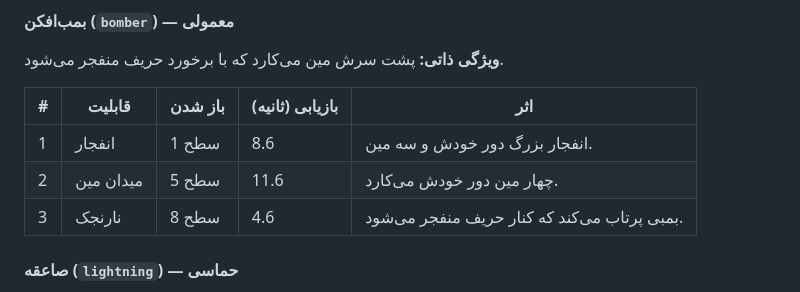
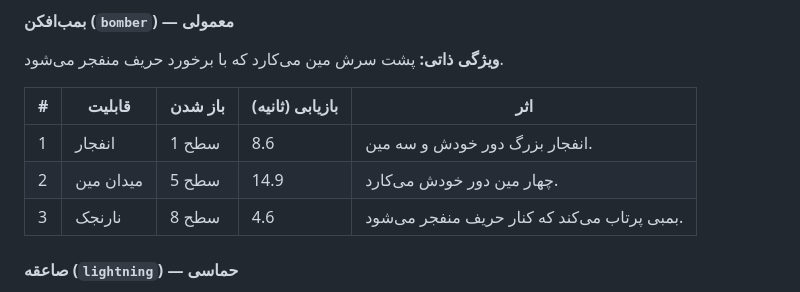
Before and after one commit to Mohammad007ak/ball-battle, a Markdown page: docs/GDD.md, the part around the change. Rendered like a GitHub page.

Commit message:
GDD: minefield cooldown
Co-Authored-By: Claude Opus 5.5 <noreply@anthropic.com>
Claude-Session: https://claude.ai/code/session_01TzD4rq1yt7pjSp8W43pyc6

```diff
--- a/docs/GDD.md
+++ b/docs/GDD.md
@@ -170,7 +170,7 @@
 | # | قابلیت | باز شدن | بازیابی (ثانیه) | اثر |
 |---|---|---|---|---|
 | 1 | انفجار | سطح 1 | 8.6 | انفجار بزرگ دور خودش و سه مین. |
-| 2 | میدان مین | سطح 5 | 11.6 | چهار مین دور خودش می‌کارد. |
+| 2 | میدان مین | سطح 5 | 14.9 | چهار مین دور خودش می‌کارد. |
 | 3 | نارنجک | سطح 8 | 4.6 | بمبی پرتاب می‌کند که کنار حریف منفجر می‌شود. |
 
 #### صاعقه (`lightning`) — حماسی
```
